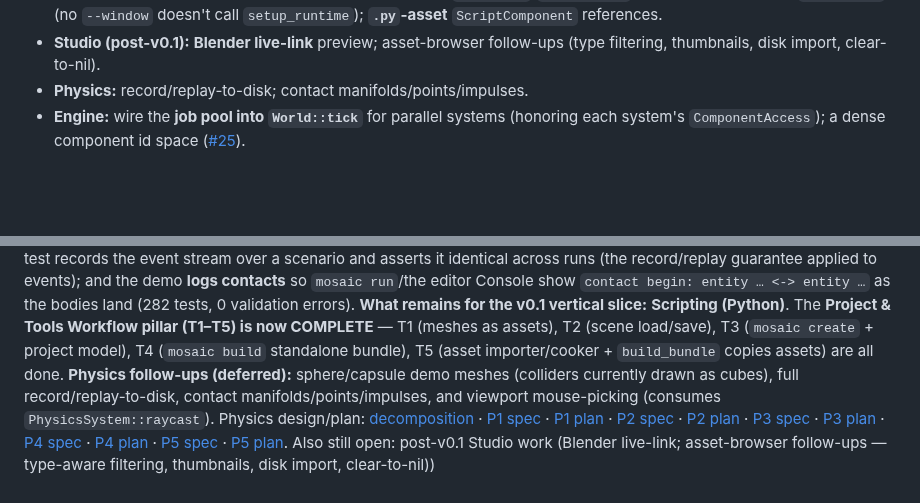
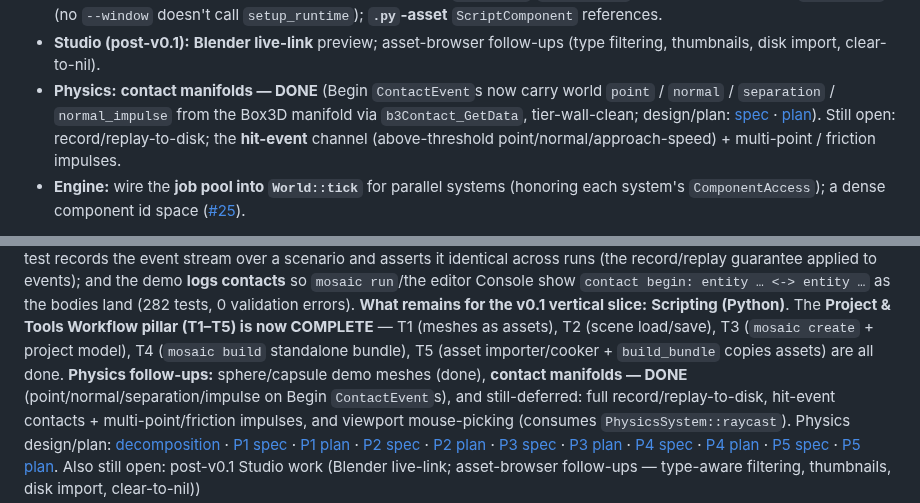
Before and after one commit to Evol-Luci/mosaic, a Markdown page: docs/project/next-steps.md, 2 parts joined by grey strips. GitHub-like rendering; blank space fills up the shorter version.

Commit message:
docs(next-steps): physics contact manifolds done

```diff
--- a/docs/project/next-steps.md
+++ b/docs/project/next-steps.md
@@ -125,7 +125,12 @@ brainstorm → spec → plan → TDD cycle.
   `ScriptComponent` references.
 - **Studio (post-v0.1):** **Blender live-link** preview; asset-browser follow-ups (type filtering,
   thumbnails, disk import, clear-to-nil).
-- **Physics:** record/replay-to-disk; contact manifolds/points/impulses.
+- **Physics:** **contact manifolds — DONE** (Begin `ContactEvent`s now carry world `point` / `normal`
+  / `separation` / `normal_impulse` from the Box3D manifold via `b3Contact_GetData`, tier-wall-clean;
+  design/plan: [spec](../superpowers/specs/2026-09-03-physics-contact-manifolds-design.md) ·
+  [plan](../superpowers/plans/2026-09-03-physics-contact-manifolds.md)). Still open:
+  record/replay-to-disk; the **hit-event** channel (above-threshold point/normal/approach-speed) +
+  multi-point / friction impulses.
 - **Engine:** wire the **job pool into `World::tick`** for parallel systems (honoring each system's
   `ComponentAccess`); a dense component id space ([#25](https://github.com/Evol-Luci/mosaic/issues/25)).
 
@@ -273,9 +278,10 @@ show `contact begin: entity … <-> entity …` as the bodies land (282 tests, 0
 **What remains for the v0.1 vertical slice:** **Scripting (Python)**. The **Project & Tools
 Workflow pillar (T1–T5) is now COMPLETE** — T1 (meshes as assets), T2 (scene load/save), T3
 (`mosaic create` + project model), T4 (`mosaic build` standalone bundle), T5 (asset
-importer/cooker + `build_bundle` copies assets) are all done. **Physics follow-ups (deferred):**
-sphere/capsule demo meshes (colliders currently drawn as cubes), full record/replay-to-disk,
-contact manifolds/points/impulses, and viewport mouse-picking (consumes `PhysicsSystem::raycast`).
+importer/cooker + `build_bundle` copies assets) are all done. **Physics follow-ups:**
+sphere/capsule demo meshes (done), **contact manifolds — DONE** (point/normal/separation/impulse on
+Begin `ContactEvent`s), and still-deferred: full record/replay-to-disk, hit-event contacts +
+multi-point/friction impulses, and viewport mouse-picking (consumes `PhysicsSystem::raycast`).
 Physics design/plan:
 [decomposition](../superpowers/specs/2026-08-24-physics-decomposition.md) ·
 [P1 spec](../superpowers/specs/2026-08-24-physics-p1-backend-falling-box-design.md) · [P1 plan](../superpowers/plans/2026-08-24-physics-p1-backend-falling-box.md) ·
```
